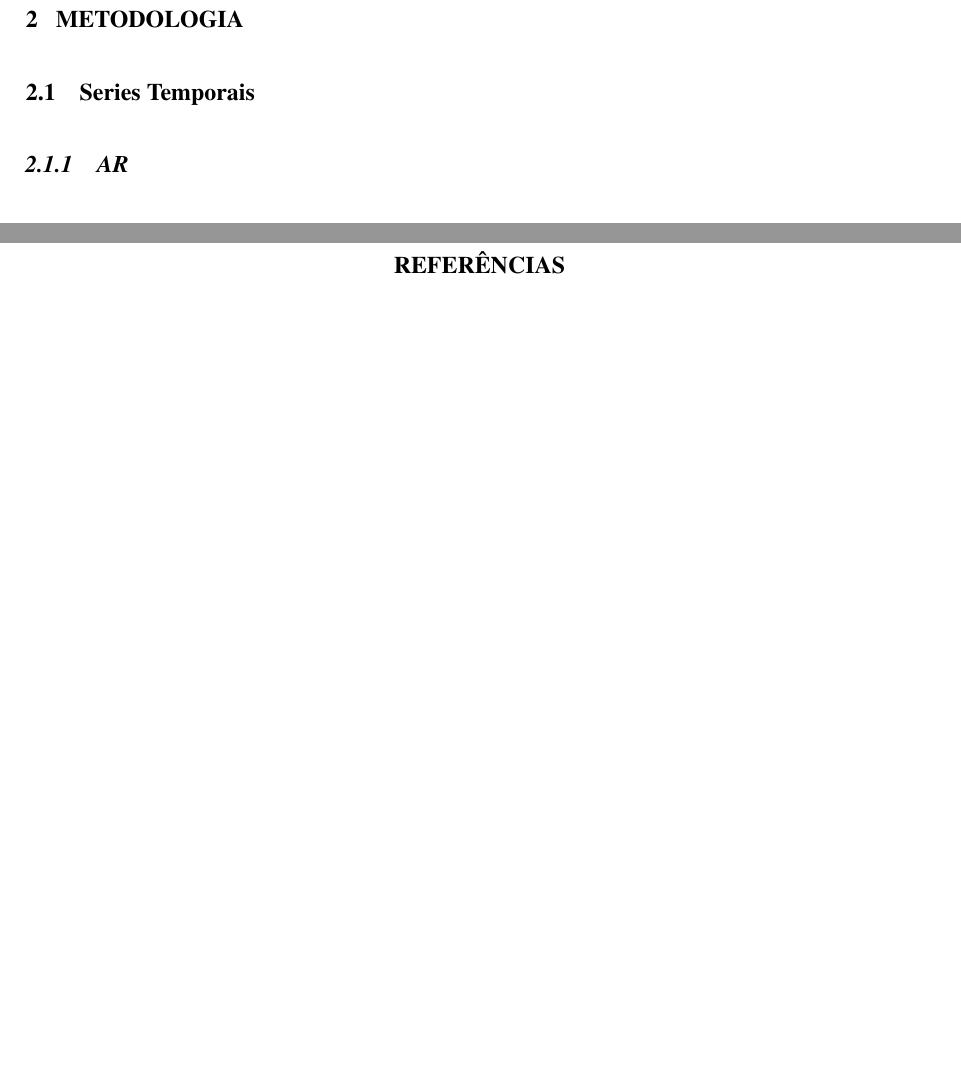
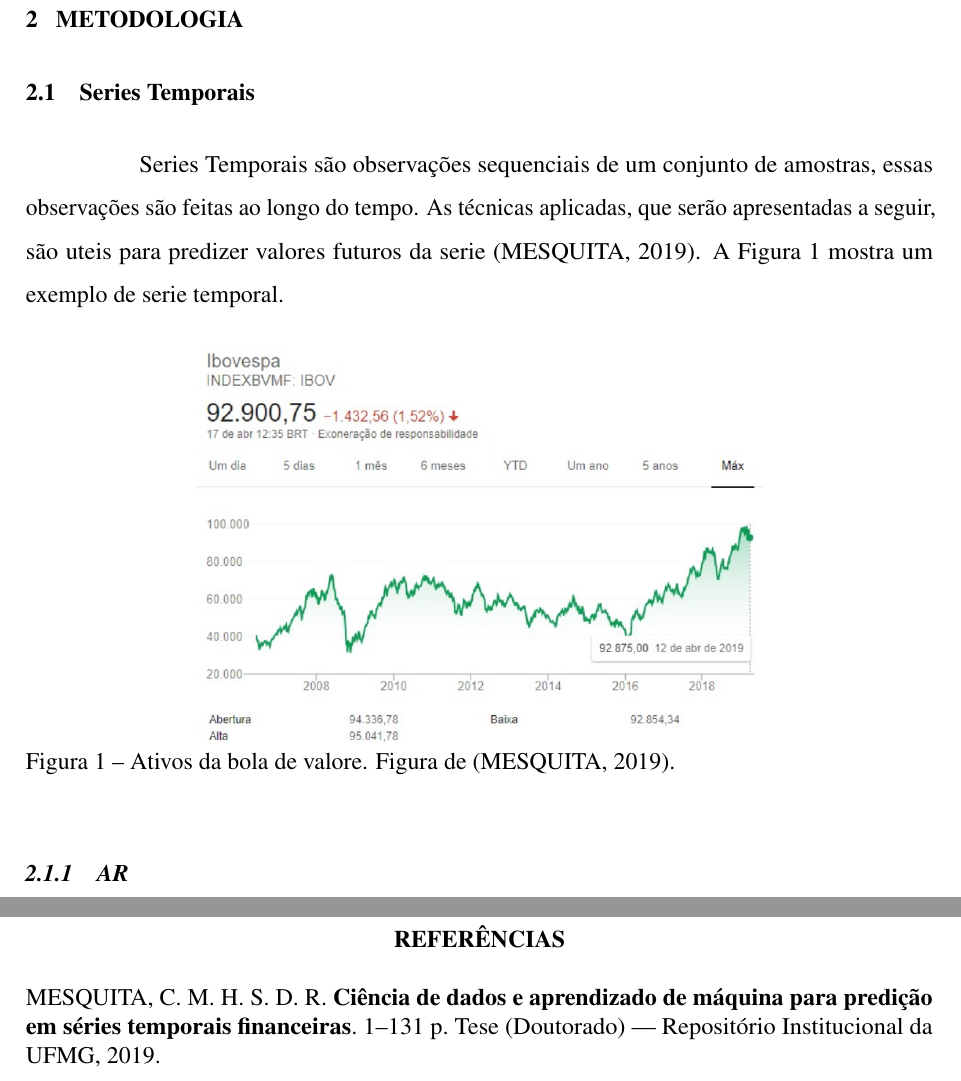
Before and after one commit to RaianeRoc/relatorios_machine_learning, a LaTeX thesis (relatorio/documento.tex, which reads relatorio/2-textuais/5-metodologia.tex): two parts of pages 4 and 7 of 7, joined at a grey line, cut so that both start at the same text, the shorter picture padded with empty space. Compiled offline with pdfLaTeX.

Commit message:
series temporais

```diff
--- a/relatorio/2-textuais/5-metodologia.tex
+++ b/relatorio/2-textuais/5-metodologia.tex
@@ -3,6 +3,18 @@
 
 
 \section{Series Temporais}
+Series Temporais são observações sequenciais de um conjunto de amostras, essas observações são feitas ao longo
+do tempo. As técnicas aplicadas, que serão apresentadas a seguir, são uteis para predizer valores futuros da serie
+\cite{Mesquita_2019}. A Figura \ref{fig:serie} mostra um exemplo de serie temporal.
+
+\begin{figure}[h]
+    \centering
+    \includegraphics[width=10cm]{figuras/SVM_1.png}
+    \caption{Ativos da bola de valore. Figura de \cite{Mesquita_2019}.}
+    \label{fig:serie}
+\end{figure}
+
+
 
 \subsection{AR}
 
```
Also changed, not shown: relatorio/3-pos-textuais/referencias.bib (+16 -0 lines), relatorio/documento.pdf, relatorio/figuras/MLP/atividade_MLP.png (deleted), relatorio/figuras/MLP/rede_MLP.png (deleted), relatorio/figuras/SVM/SVM_1.png (deleted), relatorio/figuras/SVM_1.png (added).
